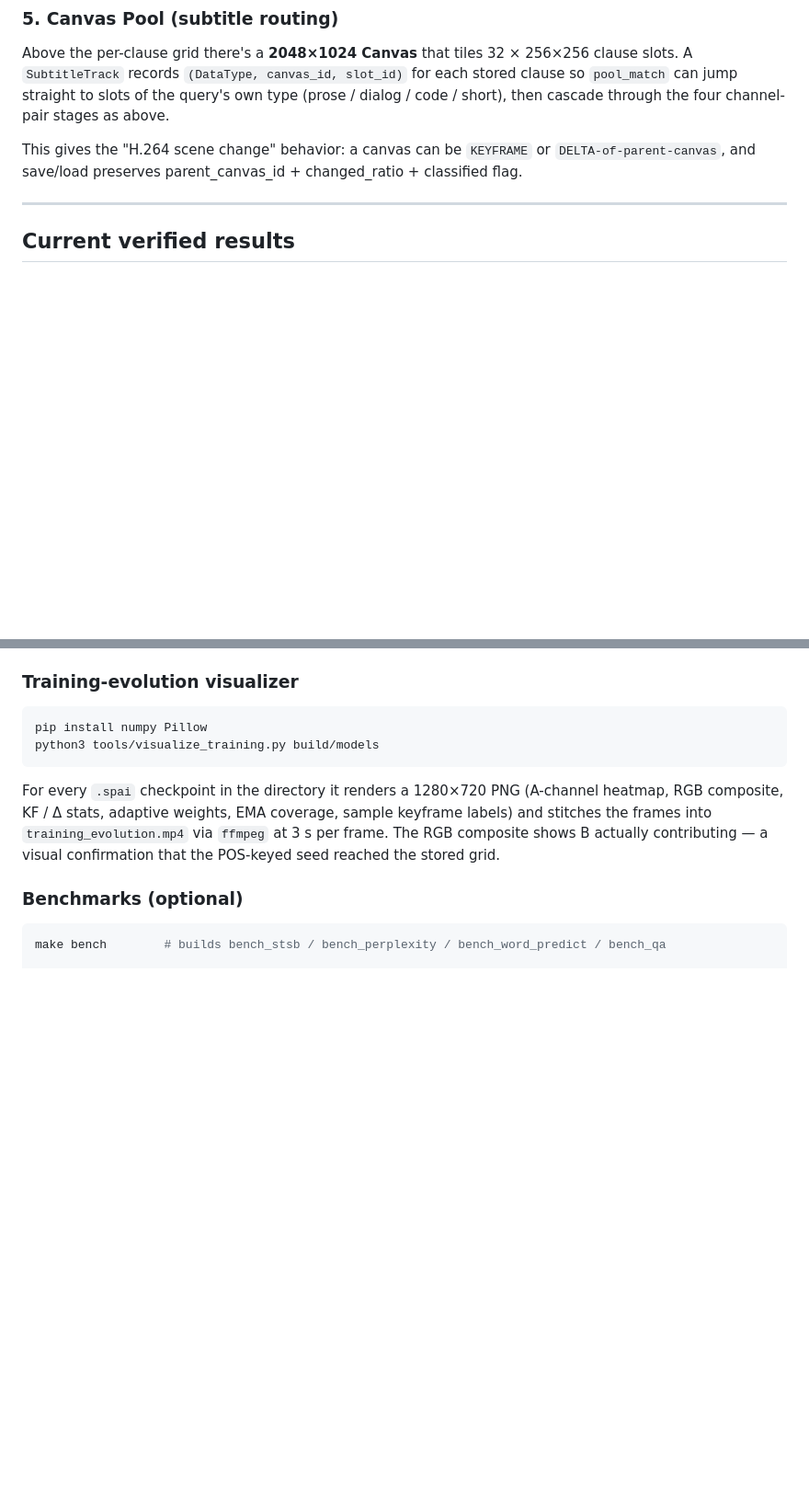
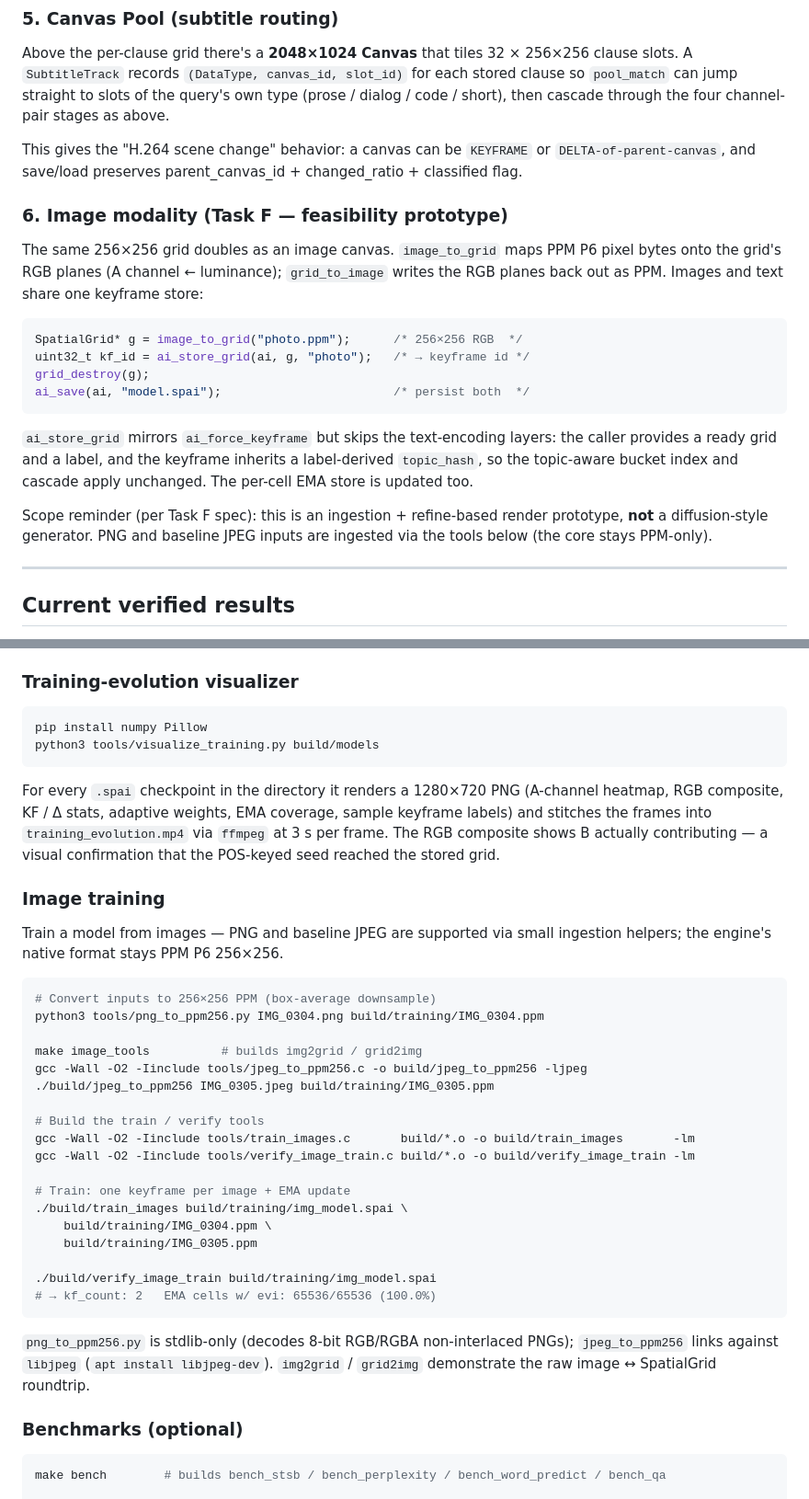
Before and after one commit to sjpupro-lab/sss, a Markdown page: README.md, 2 parts joined by grey strips. Shown at 92% size. Rendered like a GitHub page; blank space fills up the shorter version.

````diff
--- a/README.md
+++ b/README.md
@@ -215,6 +217,29 @@ This gives the "H.264 scene change" behavior:
 a canvas can be `KEYFRAME` or `DELTA-of-parent-canvas`, and save/load
 preserves parent_canvas_id + changed_ratio + classified flag.
 
+### 6. Image modality (Task F — feasibility prototype)
+
+The same 256×256 grid doubles as an image canvas. `image_to_grid` maps
+PPM P6 pixel bytes onto the grid's RGB planes (A channel ← luminance);
+`grid_to_image` writes the RGB planes back out as PPM. Images and text
+share one keyframe store:
+
+```c
+SpatialGrid* g = image_to_grid("photo.ppm");      /* 256×256 RGB  */
+uint32_t kf_id = ai_store_grid(ai, g, "photo");   /* → keyframe id */
+grid_destroy(g);
+ai_save(ai, "model.spai");                        /* persist both  */
+```
+
+`ai_store_grid` mirrors `ai_force_keyframe` but skips the text-encoding
+layers: the caller provides a ready grid and a label, and the keyframe
+inherits a label-derived `topic_hash`, so the topic-aware bucket index
+and cascade apply unchanged. The per-cell EMA store is updated too.
+
+Scope reminder (per Task F spec): this is an ingestion + refine-based
+render prototype, **not** a diffusion-style generator. PNG and baseline
+JPEG inputs are ingested via the tools below (the core stays PPM-only).
+
 ---
 
 ## Current verified results
@@ -369,6 +394,37 @@ weights, EMA coverage, sample keyframe labels) and stitches the
 frames into `training_evolution.mp4` via `ffmpeg` at 3 s per frame.
 The RGB composite shows B actually contributing — a visual
 confirmation that the POS-keyed seed reached the stored grid.
+
+### Image training
+
+Train a model from images — PNG and baseline JPEG are supported via
+small ingestion helpers; the engine's native format stays PPM P6 256×256.
+
+```bash
+# Convert inputs to 256×256 PPM (box-average downsample)
+python3 tools/png_to_ppm256.py IMG_0304.png build/training/IMG_0304.ppm
+
+make image_tools          # builds img2grid / grid2img
+gcc -Wall -O2 -Iinclude tools/jpeg_to_ppm256.c -o build/jpeg_to_ppm256 -ljpeg
+./build/jpeg_to_ppm256 IMG_0305.jpeg build/training/IMG_0305.ppm
+
+# Build the train / verify tools
+gcc -Wall -O2 -Iinclude tools/train_images.c       build/*.o -o build/train_images       -lm
+gcc -Wall -O2 -Iinclude tools/verify_image_train.c build/*.o -o build/verify_image_train -lm
+
+# Train: one keyframe per image + EMA update
+./build/train_images build/training/img_model.spai \
+    build/training/IMG_0304.ppm \
+    build/training/IMG_0305.ppm
+
+./build/verify_image_train build/training/img_model.spai
+# → kf_count: 2   EMA cells w/ evi: 65536/65536 (100.0%)
+```
+
+`png_to_ppm256.py` is stdlib-only (decodes 8-bit RGB/RGBA
+non-interlaced PNGs); `jpeg_to_ppm256` links against `libjpeg`
+(`apt install libjpeg-dev`). `img2grid` / `grid2img` demonstrate
+the raw image ↔ SpatialGrid roundtrip.
 
 ### Benchmarks (optional)
 
````
Also changed, not shown: other parts of README.md (+2 -0 lines), README_KO.md (+59 -3 lines).
